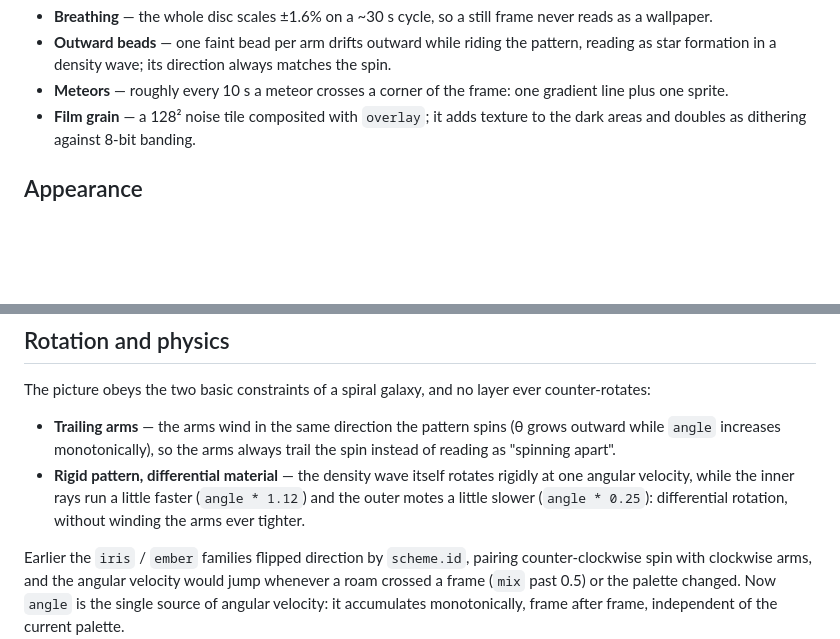
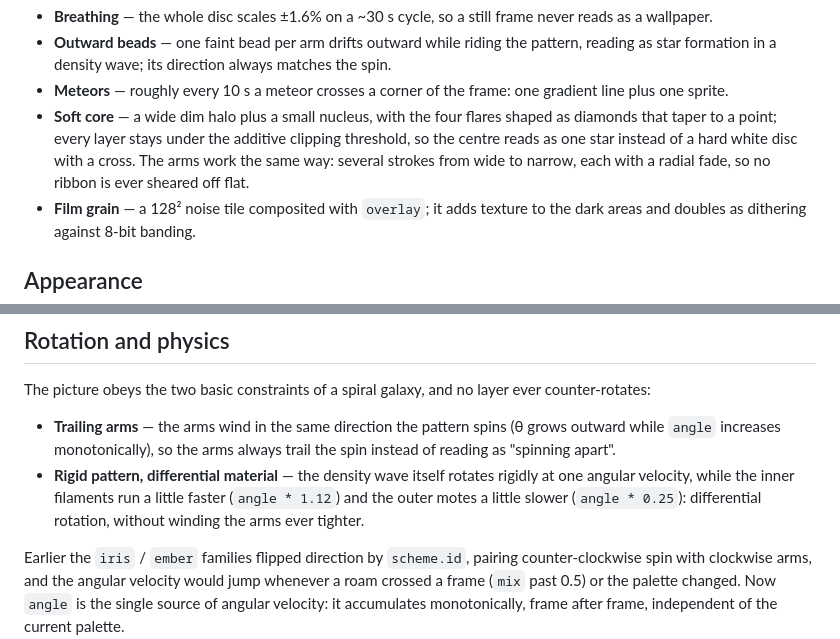
Before and after one commit to songzhou666/dsh-spiral, a Markdown page: README.en.md, 2 parts joined by grey strips. GitHub-like rendering; blank space fills up the shorter version.

```diff
--- a/README.en.md
+++ b/README.en.md
@@ -55,6 +55,7 @@ Atmosphere details (all part of the optional "feel" layer; none of them feed any
 - **Breathing** — the whole disc scales ±1.6% on a ~30 s cycle, so a still frame never reads as a wallpaper.
 - **Outward beads** — one faint bead per arm drifts outward while riding the pattern, reading as star formation in a density wave; its direction always matches the spin.
 - **Meteors** — roughly every 10 s a meteor crosses a corner of the frame: one gradient line plus one sprite.
+- **Soft core** — a wide dim halo plus a small nucleus, with the four flares shaped as diamonds that taper to a point; every layer stays under the additive clipping threshold, so the centre reads as one star instead of a hard white disc with a cross. The arms work the same way: several strokes from wide to narrow, each with a radial fade, so no ribbon is ever sheared off flat.
 - **Film grain** — a 128² noise tile composited with `overlay`; it adds texture to the dark areas and doubles as dithering against 8-bit banding.
 
 ## Appearance
@@ -68,7 +69,7 @@ Both canvases stay dark in either appearance: space is always dark outside the p
 The picture obeys the two basic constraints of a spiral galaxy, and no layer ever counter-rotates:
 
 - **Trailing arms** — the arms wind in the same direction the pattern spins (θ grows outward while `angle` increases monotonically), so the arms always trail the spin instead of reading as "spinning apart".
-- **Rigid pattern, differential material** — the density wave itself rotates rigidly at one angular velocity, while the inner rays run a little faster (`angle * 1.12`) and the outer motes a little slower (`angle * 0.25`): differential rotation, without winding the arms ever tighter.
+- **Rigid pattern, differential material** — the density wave itself rotates rigidly at one angular velocity, while the inner filaments run a little faster (`angle * 1.12`) and the outer motes a little slower (`angle * 0.25`): differential rotation, without winding the arms ever tighter.
 
 Earlier the `iris` / `ember` families flipped direction by `scheme.id`, pairing counter-clockwise spin with clockwise arms, and the angular velocity would jump whenever a roam crossed a frame (`mix` past 0.5) or the palette changed. Now `angle` is the single source of angular velocity: it accumulates monotonically, frame after frame, independent of the current palette.
 
```
Also changed, not shown: README.md (+2 -1 lines), docs/assets/nebula.png, docs/assets/social-preview.png, 3 other files.
